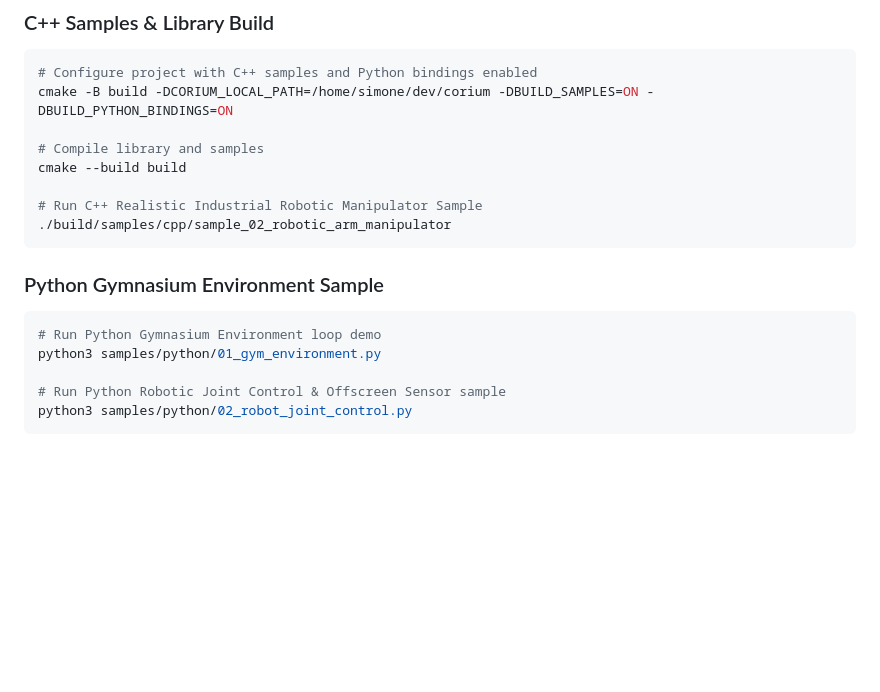
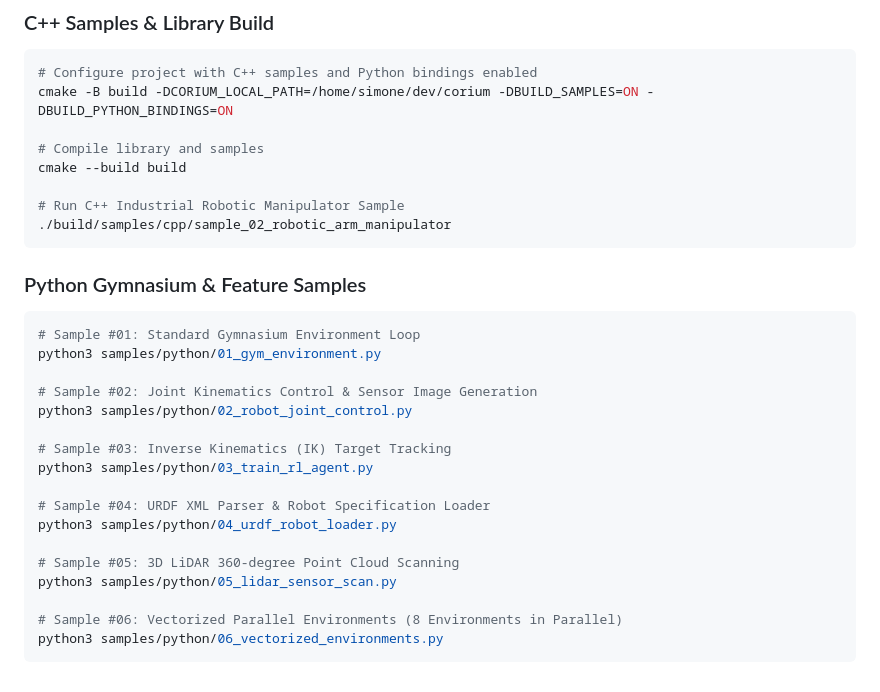
Before and after one commit to simoneCavalleri/corium-simlab, a Markdown page: README.md, the part around one of its changes. GitHub-like rendering; blank space fills up the shorter version.

````diff
--- a/README.md
+++ b/README.md
@@ -65,16 +75,28 @@ cmake -B build -DCORIUM_LOCAL_PATH=/home/simone/dev/corium -DBUILD_SAMPLES=ON -D
 # Compile library and samples
 cmake --build build
 
-# Run C++ Realistic Industrial Robotic Manipulator Sample
+# Run C++ Industrial Robotic Manipulator Sample
 ./build/samples/cpp/sample_02_robotic_arm_manipulator
 ```
 
-### Python Gymnasium Environment Sample
+### Python Gymnasium & Feature Samples
 
 ```bash
-# Run Python Gymnasium Environment loop demo
+# Sample #01: Standard Gymnasium Environment Loop
 python3 samples/python/01_gym_environment.py
 
-# Run Python Robotic Joint Control & Offscreen Sensor sample
+# Sample #02: Joint Kinematics Control & Sensor Image Generation
 python3 samples/python/02_robot_joint_control.py
+
+# Sample #03: Inverse Kinematics (IK) Target Tracking
+python3 samples/python/03_train_rl_agent.py
+
+# Sample #04: URDF XML Parser & Robot Specification Loader
+python3 samples/python/04_urdf_robot_loader.py
+
+# Sample #05: 3D LiDAR 360-degree Point Cloud Scanning
+python3 samples/python/05_lidar_sensor_scan.py
+
+# Sample #06: Vectorized Parallel Environments (8 Environments in Parallel)
+python3 samples/python/06_vectorized_environments.py
 ```
````
Also changed, not shown: other parts of README.md (+29 -19 lines).
